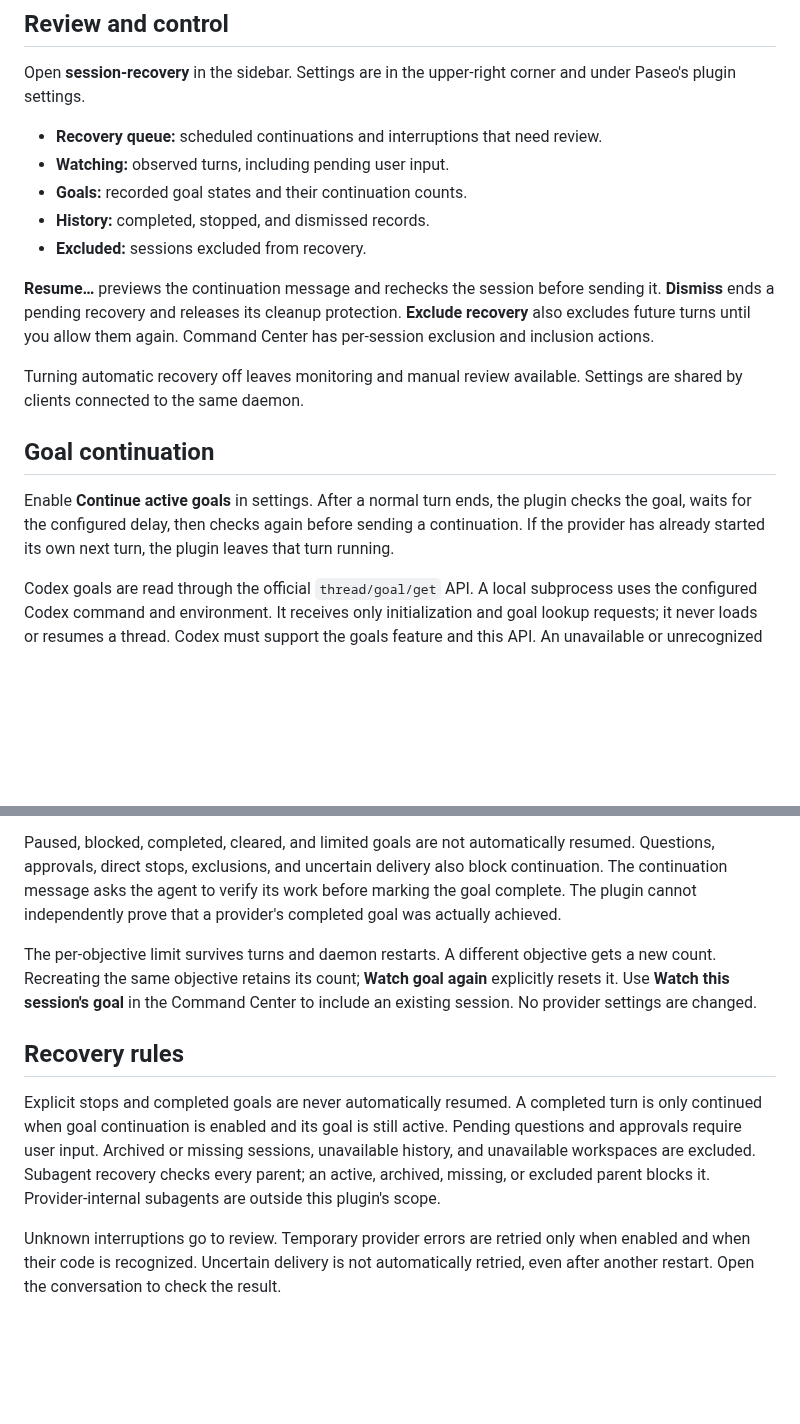
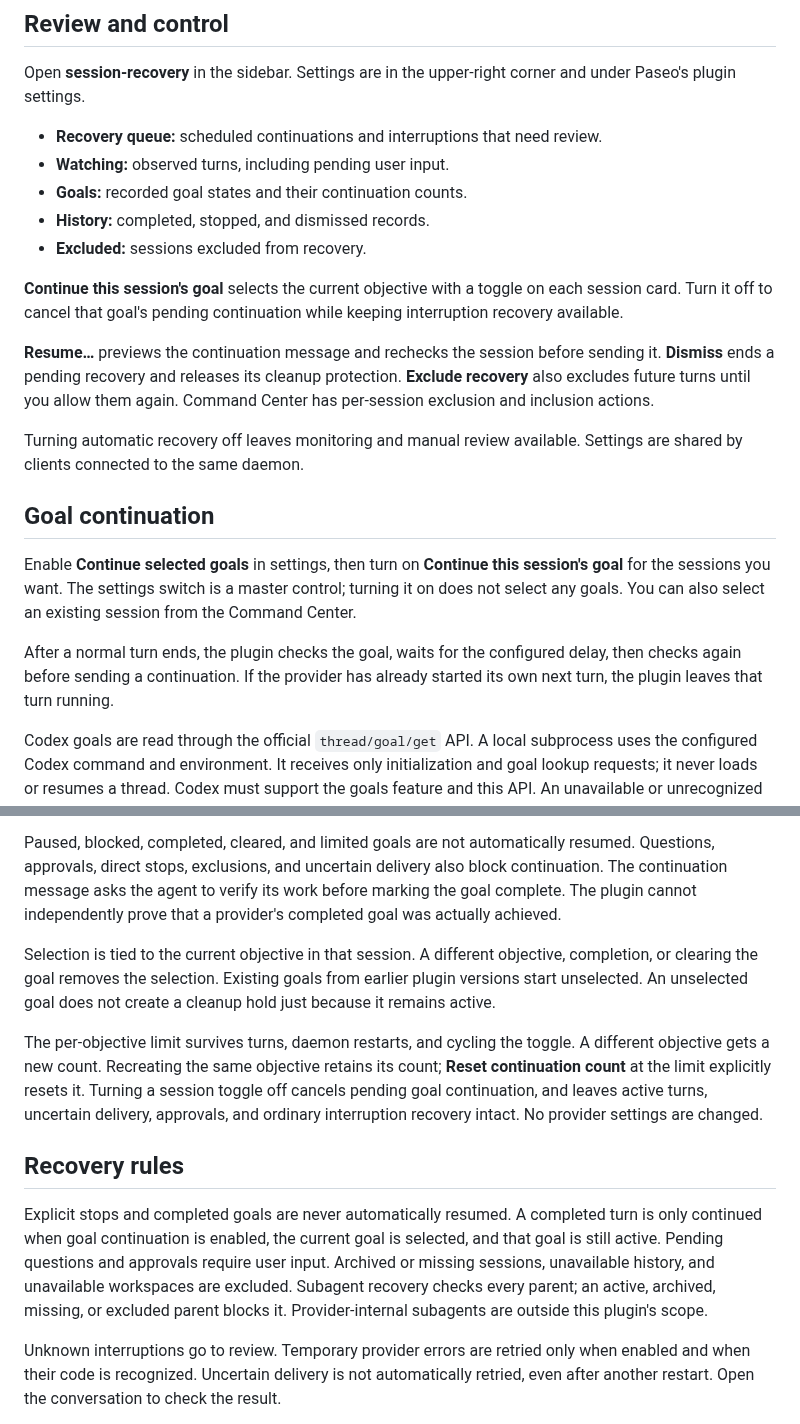
Before and after one commit to sm1ee/paseo-session-recovery, a Markdown page: README.md, 2 parts joined by grey strips. Rendered like a GitHub page; blank space fills up the shorter version.

```diff
--- a/README.md
+++ b/README.md
@@ -30,13 +30,17 @@ Open **session-recovery** in the sidebar. Settings are in the upper-right corner
 - **History:** completed, stopped, and dismissed records.
 - **Excluded:** sessions excluded from recovery.
 
+**Continue this session's goal** selects the current objective with a toggle on each session card. Turn it off to cancel that goal's pending continuation while keeping interruption recovery available.
+
 **Resume…** previews the continuation message and rechecks the session before sending it. **Dismiss** ends a pending recovery and releases its cleanup protection. **Exclude recovery** also excludes future turns until you allow them again. Command Center has per-session exclusion and inclusion actions.
 
 Turning automatic recovery off leaves monitoring and manual review available. Settings are shared by clients connected to the same daemon.
 
 ## Goal continuation
 
-Enable **Continue active goals** in settings. After a normal turn ends, the plugin checks the goal, waits for the configured delay, then checks again before sending a continuation. If the provider has already started its own next turn, the plugin leaves that turn running.
+Enable **Continue selected goals** in settings, then turn on **Continue this session's goal** for the sessions you want. The settings switch is a master control; turning it on does not select any goals. You can also select an existing session from the Command Center.
+
+After a normal turn ends, the plugin checks the goal, waits for the configured delay, then checks again before sending a continuation. If the provider has already started its own next turn, the plugin leaves that turn running.
 
 Codex goals are read through the official `thread/goal/get` API. A local subprocess uses the configured Codex command and environment. It receives only initialization and goal lookup requests; it never loads or resumes a thread. Codex must support the goals feature and this API. An unavailable or unrecognized response requires review.
 
@@ -44,11 +48,13 @@ For OMP, the plugin reads structured `goal` tool results and Paseo's `omp_goal_u
 
 Paused, blocked, completed, cleared, and limited goals are not automatically resumed. Questions, approvals, direct stops, exclusions, and uncertain delivery also block continuation. The continuation message asks the agent to verify its work before marking the goal complete. The plugin cannot independently prove that a provider's completed goal was actually achieved.
 
-The per-objective limit survives turns and daemon restarts. A different objective gets a new count. Recreating the same objective retains its count; **Watch goal again** explicitly resets it. Use **Watch this session's goal** in the Command Center to include an existing session. No provider settings are changed.
+Selection is tied to the current objective in that session. A different objective, completion, or clearing the goal removes the selection. Existing goals from earlier plugin versions start unselected. An unselected goal does not create a cleanup hold just because it remains active.
+
+The per-objective limit survives turns, daemon restarts, and cycling the toggle. A different objective gets a new count. Recreating the same objective retains its count; **Reset continuation count** at the limit explicitly resets it. Turning a session toggle off cancels pending goal continuation, and leaves active turns, uncertain delivery, approvals, and ordinary interruption recovery intact. No provider settings are changed.
 
 ## Recovery rules
 
-Explicit stops and completed goals are never automatically resumed. A completed turn is only continued when goal continuation is enabled and its goal is still active. Pending questions and approvals require user input. Archived or missing sessions, unavailable history, and unavailable workspaces are excluded. Subagent recovery checks every parent; an active, archived, missing, or excluded parent blocks it. Provider-internal subagents are outside this plugin's scope.
+Explicit stops and completed goals are never automatically resumed. A completed turn is only continued when goal continuation is enabled, the current goal is selected, and that goal is still active. Pending questions and approvals require user input. Archived or missing sessions, unavailable history, and unavailable workspaces are excluded. Subagent recovery checks every parent; an active, archived, missing, or excluded parent blocks it. Provider-internal subagents are outside this plugin's scope.
 
 Unknown interruptions go to review. Temporary provider errors are retried only when enabled and when their code is recognized. Uncertain delivery is not automatically retried, even after another restart. Open the conversation to check the result.
 
```
Also changed, not shown: other parts of README.md (+5 -5 lines), OVERVIEW.md (+3 -3 lines), assets/goal-settings.png, 11 other files.
